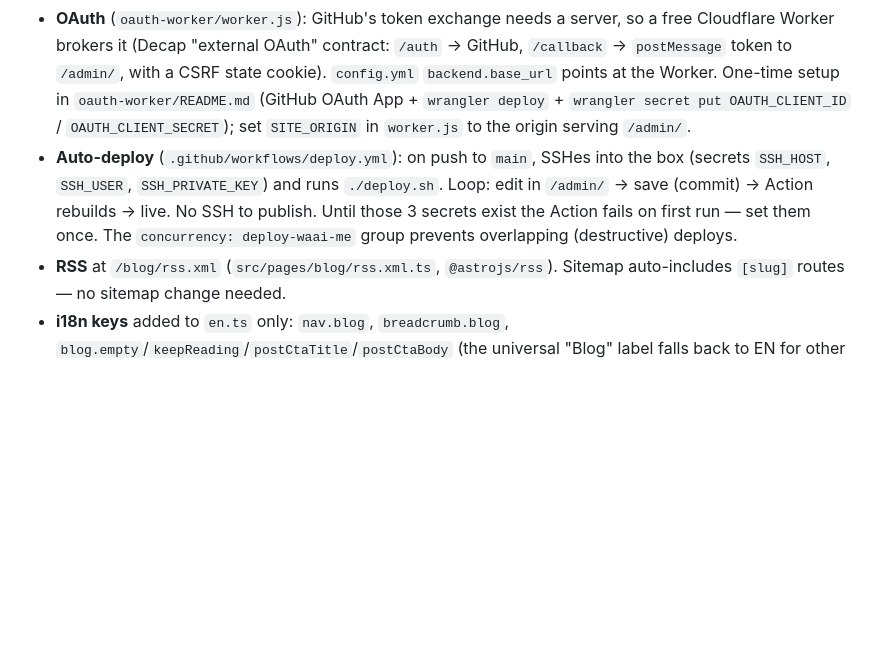
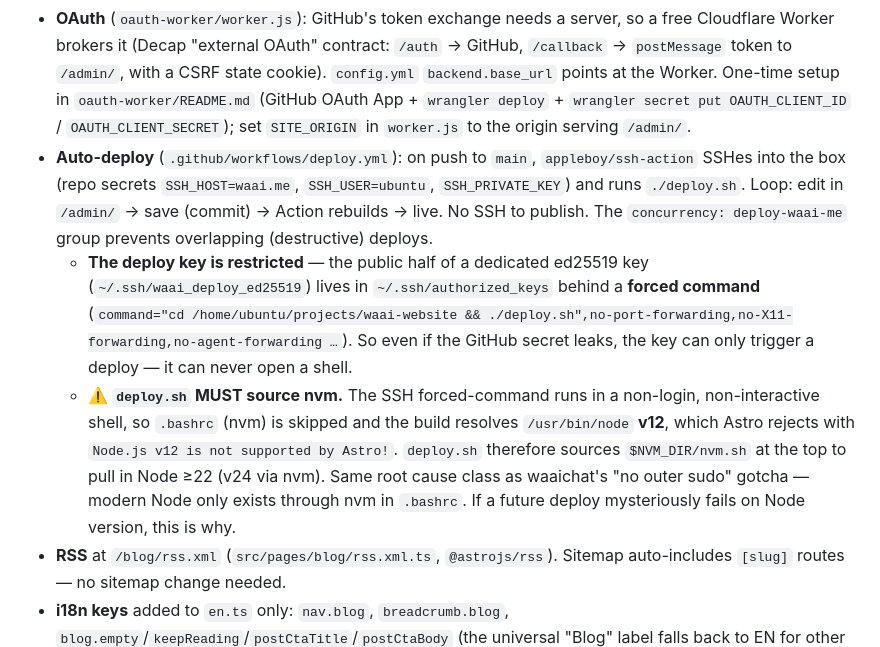
Before and after one commit to LiveRock/waai-website, a Markdown page: CLAUDE.md, the part around the change. Drawn GitHub-style; blank space fills up the shorter version.

Commit message:
docs(claude-md): document auto-deploy secrets, restricted deploy key + nvm gotcha
Co-Authored-By: Claude <noreply@anthropic.com>

```diff
--- a/CLAUDE.md
+++ b/CLAUDE.md
@@ -117,7 +117,9 @@ The blog is a real content collection — not the old 3-placeholder stub. Posts
 - **CMS = Sveltia** (`public/admin/index.html` loads `@sveltia/cms` from CDN; `public/admin/config.yml` defines the `blog` collection — its fields MUST stay in sync with `src/content.config.ts`). Admin at `/admin/`. `content.config.ts` is the read-side contract, `config.yml` the write-side — change both together. `media_folder: public/images/blog` (served at `/images/blog/`). To pin/upgrade: change the script `src` in `admin/index.html` (or vendor the bundle).
 - **Keystatic was ruled out** — it needs SSR/Node for its admin API routes; this site is static-only. Sveltia's admin is a static SPA that talks to GitHub from the browser.
 - **OAuth** (`oauth-worker/worker.js`): GitHub's token exchange needs a server, so a free Cloudflare Worker brokers it (Decap "external OAuth" contract: `/auth` → GitHub, `/callback` → `postMessage` token to `/admin/`, with a CSRF state cookie). `config.yml` `backend.base_url` points at the Worker. One-time setup in `oauth-worker/README.md` (GitHub OAuth App + `wrangler deploy` + `wrangler secret put OAUTH_CLIENT_ID` / `OAUTH_CLIENT_SECRET`); set `SITE_ORIGIN` in `worker.js` to the origin serving `/admin/`.
-- **Auto-deploy** (`.github/workflows/deploy.yml`): on push to `main`, SSHes into the box (secrets `SSH_HOST`, `SSH_USER`, `SSH_PRIVATE_KEY`) and runs `./deploy.sh`. Loop: edit in `/admin/` → save (commit) → Action rebuilds → live. No SSH to publish. Until those 3 secrets exist the Action fails on first run — set them once. The `concurrency: deploy-waai-me` group prevents overlapping (destructive) deploys.
+- **Auto-deploy** (`.github/workflows/deploy.yml`): on push to `main`, `appleboy/ssh-action` SSHes into the box (repo secrets `SSH_HOST=waai.me`, `SSH_USER=ubuntu`, `SSH_PRIVATE_KEY`) and runs `./deploy.sh`. Loop: edit in `/admin/` → save (commit) → Action rebuilds → live. No SSH to publish. The `concurrency: deploy-waai-me` group prevents overlapping (destructive) deploys.
+  - **The deploy key is restricted** — the public half of a dedicated ed25519 key (`~/.ssh/waai_deploy_ed25519`) lives in `~/.ssh/authorized_keys` behind a **forced command** (`command="cd /home/ubuntu/projects/waai-website && ./deploy.sh",no-port-forwarding,no-X11-forwarding,no-agent-forwarding …`). So even if the GitHub secret leaks, the key can only trigger a deploy — it can never open a shell.
+  - **⚠️ `deploy.sh` MUST source nvm.** The SSH forced-command runs in a non-login, non-interactive shell, so `.bashrc` (nvm) is skipped and the build resolves `/usr/bin/node` **v12**, which Astro rejects with `Node.js v12 is not supported by Astro!`. `deploy.sh` therefore sources `$NVM_DIR/nvm.sh` at the top to pull in Node ≥22 (v24 via nvm). Same root cause class as waaichat's "no outer sudo" gotcha — modern Node only exists through nvm in `.bashrc`. If a future deploy mysteriously fails on Node version, this is why.
 - **RSS** at `/blog/rss.xml` (`src/pages/blog/rss.xml.ts`, `@astrojs/rss`). Sitemap auto-includes `[slug]` routes — no sitemap change needed.
 - **i18n keys** added to `en.ts` only: `nav.blog`, `breadcrumb.blog`, `blog.empty`/`keepReading`/`postCtaTitle`/`postCtaBody` (the universal "Blog" label falls back to EN for other locales via the standard translator fallback).
 - **Top nav**: Blog added to `src/data/navigation.ts` (the footer link already existed).
```
